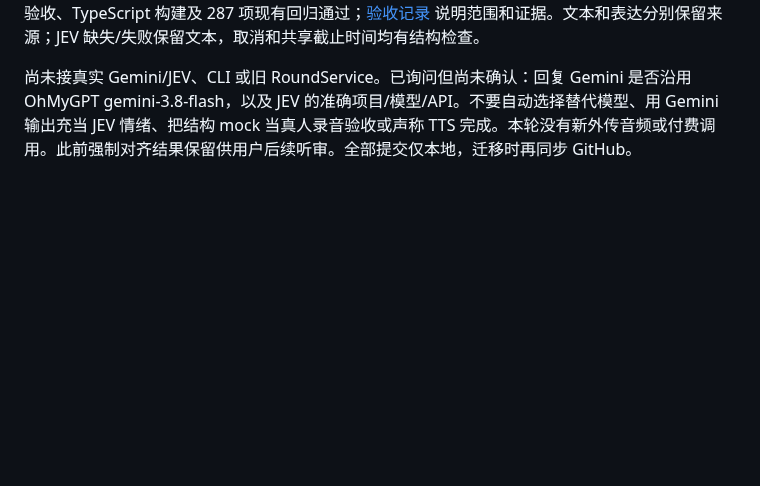
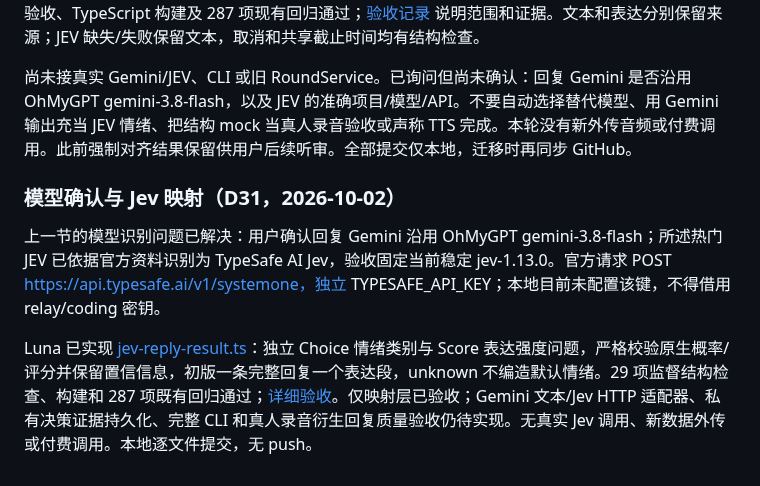
Before and after one commit to pellx/mutsumi, a Markdown page: docs/device-handoff.md, the part around the change. Rendered like a GitHub page; blank space fills up the shorter version.

Commit message:
docs: hand off confirmed reply models and Jev mapper

```diff
--- a/docs/device-handoff.md
+++ b/docs/device-handoff.md
@@ -76,3 +76,9 @@ GitHub仅传输源码、测试、配置模板、文档与提交历史，不传
 用户明确要求：已处理语音 + 自定义人格/上下文 -> Gemini 生成回复文本 -> JEV 决定回复表达情绪。JEV 不能改写 Gemini 文本；输入说话人的情绪仍是独立分析，不是回复情绪。新的 [separated-reply.ts](../apps/server/src/application/separated-reply.ts) 由 ChatGPT 认证的 gpt-6-luna CLI 完成，监督者逐文件立即提交并合回 main。28 项新结构验收、TypeScript 构建及 287 项现有回归通过；[验收记录](reviews/M03-separated-reply.md) 说明范围和证据。文本和表达分别保留来源；JEV 缺失/失败保留文本，取消和共享截止时间均有结构检查。
 
 尚未接真实 Gemini/JEV、CLI 或旧 RoundService。已询问但尚未确认：回复 Gemini 是否沿用 OhMyGPT gemini-3.8-flash，以及 JEV 的准确项目/模型/API。不要自动选择替代模型、用 Gemini 输出充当 JEV 情绪、把结构 mock 当真人录音验收或声称 TTS 完成。本轮没有新外传音频或付费调用。此前强制对齐结果保留供用户后续听审。全部提交仅本地，迁移时再同步 GitHub。
+
+### 模型确认与 Jev 映射（D31，2026-10-02）
+
+上一节的模型识别问题已解决：用户确认回复 Gemini 沿用 OhMyGPT gemini-3.8-flash；所述热门 JEV 已依据官方资料识别为 TypeSafe AI Jev，验收固定当前稳定 jev-1.13.0。官方请求 POST https://api.typesafe.ai/v1/systemone，独立 TYPESAFE_API_KEY；本地目前未配置该键，不得借用 relay/coding 密钥。
+
+Luna 已实现 [jev-reply-result.ts](../apps/server/src/providers/typesafe/jev-reply-result.ts)：独立 Choice 情绪类别与 Score 表达强度问题，严格校验原生概率/评分并保留置信信息，初版一条完整回复一个表达段，unknown 不编造默认情绪。29 项监督结构检查、构建和 287 项既有回归通过；[详细验收](reviews/M03-jev-reply-result.md)。仅映射层已验收；Gemini 文本/Jev HTTP 适配器、私有决策证据持久化、完整 CLI 和真人录音衍生回复质量验收仍待实现。无真实 Jev 调用、新数据外传或付费调用。本地逐文件提交，无 push。
```
